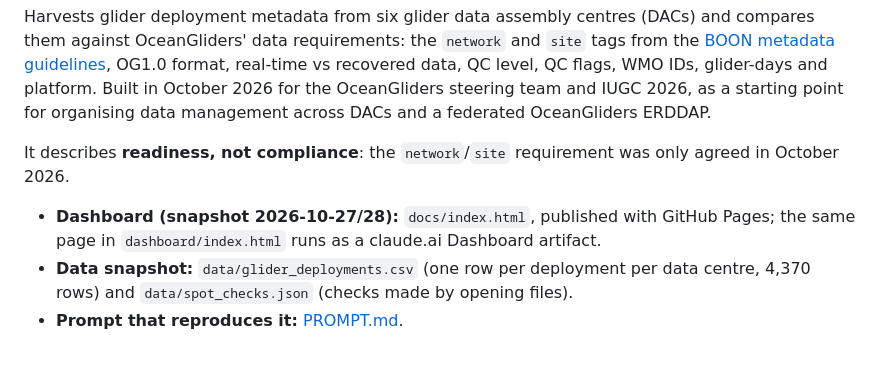
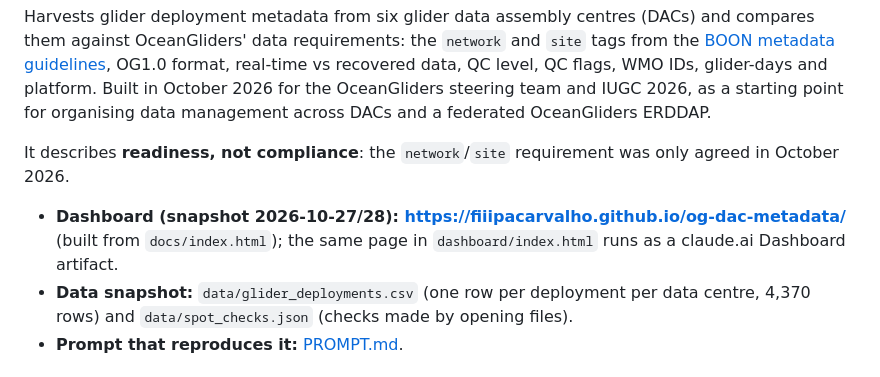
Before and after one commit to FiIipaCarvalho/og-dac-metadata, a Markdown page: README.md, the part around the change. Rendered like a GitHub page.

Commit message:
Link the dashboard from the README
Co-Authored-By: Claude Opus 5.5 <noreply@anthropic.com>

```diff
--- a/README.md
+++ b/README.md
@@ -4,7 +4,7 @@ Harvests glider deployment metadata from six glider data assembly centres (DACs)
 
 It describes **readiness, not compliance**: the `network`/`site` requirement was only agreed in October 2026.
 
-- **Dashboard (snapshot 2026-10-27/28):** `docs/index.html`, published with GitHub Pages; the same page in `dashboard/index.html` runs as a claude.ai Dashboard artifact.
+- **Dashboard (snapshot 2026-10-27/28): https://fiiipacarvalho.github.io/og-dac-metadata/** (built from `docs/index.html`); the same page in `dashboard/index.html` runs as a claude.ai Dashboard artifact.
 - **Data snapshot:** `data/glider_deployments.csv` (one row per deployment per data centre, 4,370 rows) and `data/spot_checks.json` (checks made by opening files).
 - **Prompt that reproduces it:** [PROMPT.md](PROMPT.md).
 
```
